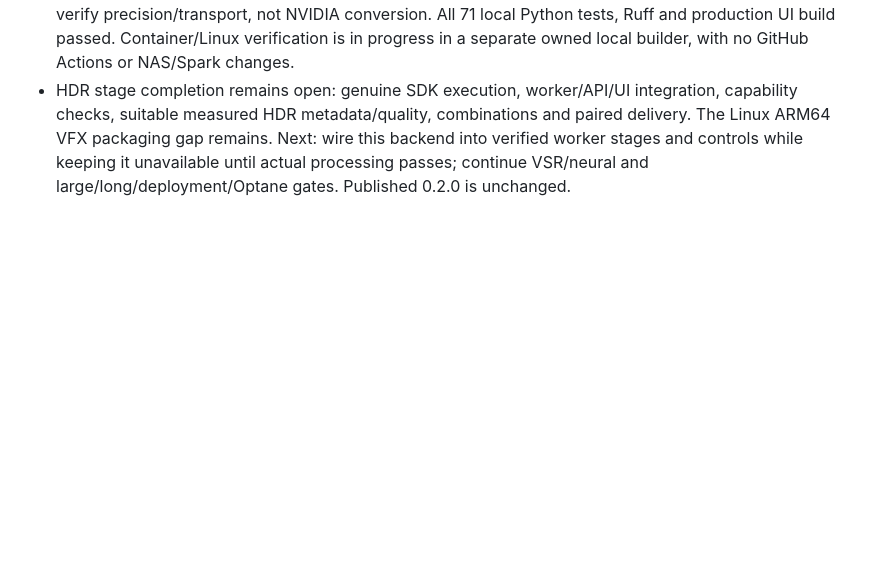
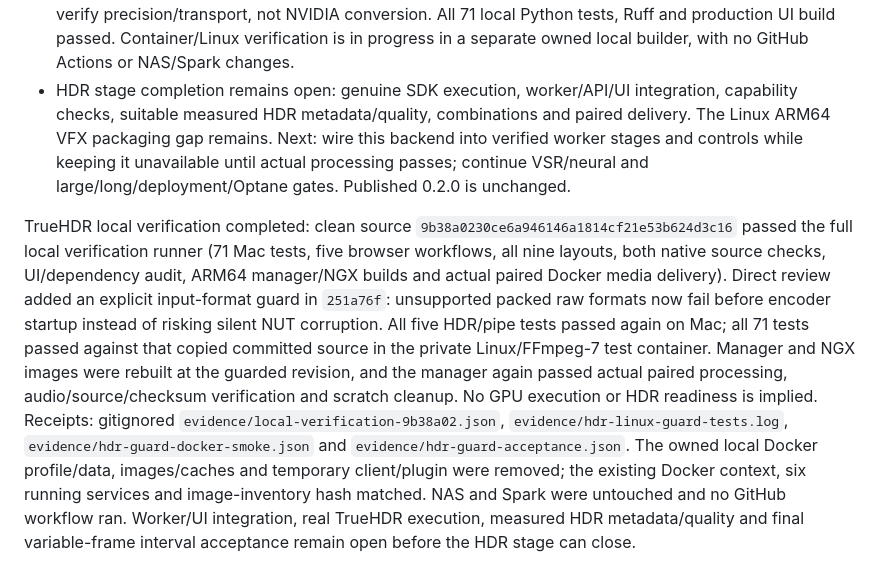
Before and after one commit to thekozugroup/Popcorn-SR, a Markdown page: working.md, the part around the change. GitHub-like rendering; blank space fills up the shorter version.

Commit message:
Record HDR precision and local container acceptance

```diff
--- a/working.md
+++ b/working.md
@@ -308,3 +308,5 @@ Runtime revision `646c853fca3bf2f5da6f593f5230d2c8f8302abd` passed the complete
 - Generalized the bounded NUT frame pipe to carry a requested input pixel format and color metadata. A real diagnostic exposed silent corruption when packed RGB10A2/x2bgr10le entered NUT: its tag decoded as RGB555. Direct unpacking to properly identified planar gbrp10le repaired this. All 1,024 values of each varied RGB channel passed exact FFV1 decode comparisons, with non-aligned row strides and variable timestamps. Initial codec-only color flags lost PQ/primaries; explicit frame-level `setparams` repaired both actual H.265 and AV1 outputs.
 - Real CPU diagnostic HEVC and AV1 exports passed full decode, ten-bit precision, more than 256 decoded luma levels, all four lower-bit combinations, BT.2020/PQ/BT.2020-NCL/limited-range signaling and original variable frame timing. Validation rejects eight-bit or incomplete color signaling. CPU fixtures verify precision/transport, not NVIDIA conversion. All 71 local Python tests, Ruff and production UI build passed. Container/Linux verification is in progress in a separate owned local builder, with no GitHub Actions or NAS/Spark changes.
 - HDR stage completion remains open: genuine SDK execution, worker/API/UI integration, capability checks, suitable measured HDR metadata/quality, combinations and paired delivery. The Linux ARM64 VFX packaging gap remains. Next: wire this backend into verified worker stages and controls while keeping it unavailable until actual processing passes; continue VSR/neural and large/long/deployment/Optane gates. Published 0.2.0 is unchanged.
+
+TrueHDR local verification completed: clean source `9b38a0230ce6a946146a1814cf21e53b624d3c16` passed the full local verification runner (71 Mac tests, five browser workflows, all nine layouts, both native source checks, UI/dependency audit, ARM64 manager/NGX builds and actual paired Docker media delivery). Direct review added an explicit input-format guard in `251a76f`: unsupported packed raw formats now fail before encoder startup instead of risking silent NUT corruption. All five HDR/pipe tests passed again on Mac; all 71 tests passed against that copied committed source in the private Linux/FFmpeg-7 test container. Manager and NGX images were rebuilt at the guarded revision, and the manager again passed actual paired processing, audio/source/checksum verification and scratch cleanup. No GPU execution or HDR readiness is implied. Receipts: gitignored `evidence/local-verification-9b38a02.json`, `evidence/hdr-linux-guard-tests.log`, `evidence/hdr-guard-docker-smoke.json` and `evidence/hdr-guard-acceptance.json`. The owned local Docker profile/data, images/caches and temporary client/plugin were removed; the existing Docker context, six running services and image-inventory hash matched. NAS and Spark were untouched and no GitHub workflow ran. Worker/UI integration, real TrueHDR execution, measured HDR metadata/quality and final variable-frame interval acceptance remain open before the HDR stage can close.
```
